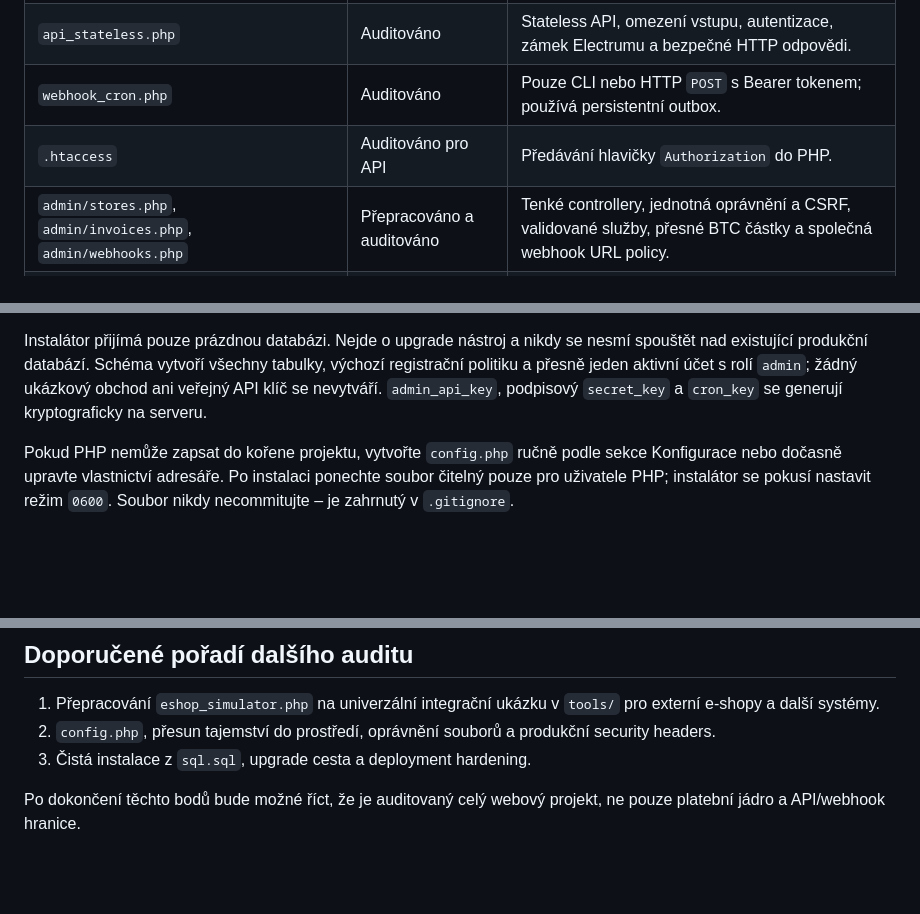
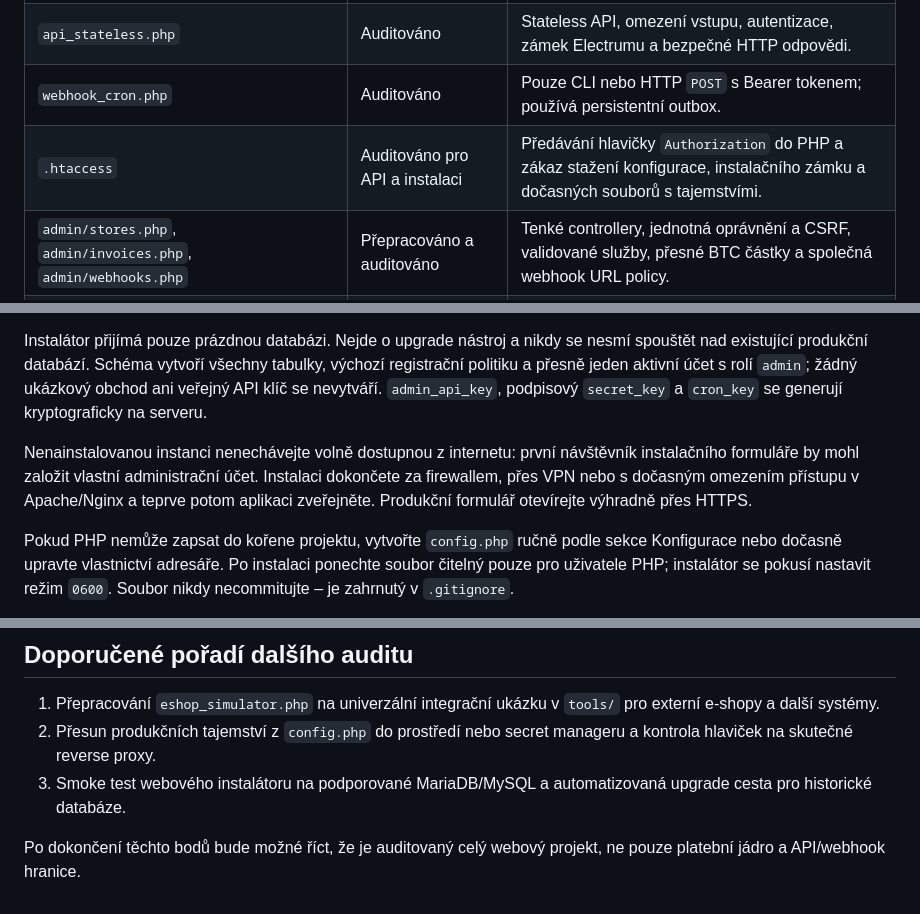
Before and after one commit to agp-l/BTCPayServerLite, a Markdown page: README.md, 3 parts joined by grey strips. Rendered like a GitHub page; blank space fills up the shorter version.

Commit message:
docs(installer): clarify deployment safety

```diff
--- a/README.md
+++ b/README.md
@@ -59,7 +59,7 @@ Mazání je záměrně omezené. Webhook lze odstranit, ale obchod lze smazat po
 | `api.php` | Přepracováno | Kompatibilní podmnožina BTCPay Greenfield API pro pluginy: `token` i `Bearer` autentizace, server/API-key discovery, store/payment-method informace, faktury, webhooky, store scoping a bezpečné chyby. |
 | `api_stateless.php` | Auditováno | Stateless API, omezení vstupu, autentizace, zámek Electrumu a bezpečné HTTP odpovědi. |
 | `webhook_cron.php` | Auditováno | Pouze CLI nebo HTTP `POST` s Bearer tokenem; používá persistentní outbox. |
-| `.htaccess` | Auditováno pro API | Předávání hlavičky `Authorization` do PHP. |
+| `.htaccess` | Auditováno pro API a instalaci | Předávání hlavičky `Authorization` do PHP a zákaz stažení konfigurace, instalačního zámku a dočasných souborů s tajemstvími. |
 | `admin/stores.php`, `admin/invoices.php`, `admin/webhooks.php` | Přepracováno a auditováno | Tenké controllery, jednotná oprávnění a CSRF, validované služby, přesné BTC částky a společná webhook URL policy. |
 | `checkout/pay.php`, `checkout/views/`, `assets/checkout.*` | Přepracováno a auditováno | Tenký veřejný controller pro databázové faktury, bezpečný JSON status endpoint, přesné částky, lokálně generovaný BIP21 QR kód, zelený responzivní design a žádné předávání platebních dat externí službě. |
 | `index.php` | Přepracováno a auditováno | Tenký front controller, deklarativní router, role, bezpečný výběr handleru, kanonické redirecty a jednotné HTTP chyby. |
@@ -440,6 +440,8 @@ composer dump-autoload --optimize
 
 Instalátor přijímá pouze prázdnou databázi. Nejde o upgrade nástroj a nikdy se nesmí spouštět nad existující produkční databází. Schéma vytvoří všechny tabulky, výchozí registrační politiku a přesně jeden aktivní účet s rolí `admin`; žádný ukázkový obchod ani veřejný API klíč se nevytváří. `admin_api_key`, podpisový `secret_key` a `cron_key` se generují kryptograficky na serveru.
 
+Nenainstalovanou instanci nenechávejte volně dostupnou z internetu: první návštěvník instalačního formuláře by mohl založit vlastní administrační účet. Instalaci dokončete za firewallem, přes VPN nebo s dočasným omezením přístupu v Apache/Nginx a teprve potom aplikaci zveřejněte. Produkční formulář otevírejte výhradně přes HTTPS.
+
 Pokud PHP nemůže zapsat do kořene projektu, vytvořte `config.php` ručně podle sekce Konfigurace nebo dočasně upravte vlastnictví adresáře. Po instalaci ponechte soubor čitelný pouze pro uživatele PHP; instalátor se pokusí nastavit režim `0600`. Soubor nikdy necommitujte – je zahrnutý v `.gitignore`.
 
 Apache ochranu tajných instalačních souborů obsahuje v `.htaccess`. U Nginx přidejte ekvivalentní zákaz a teprve potom obecné PHP pravidlo:
@@ -533,7 +535,7 @@ Vedle testů je před nasazením nutný smoke test proti skutečné testovací d
 ## Doporučené pořadí dalšího auditu
 
 1. Přepracování `eshop_simulator.php` na univerzální integrační ukázku v `tools/` pro externí e-shopy a další systémy.
-2. `config.php`, přesun tajemství do prostředí, oprávnění souborů a produkční security headers.
-3. Čistá instalace z `sql.sql`, upgrade cesta a deployment hardening.
+2. Přesun produkčních tajemství z `config.php` do prostředí nebo secret manageru a kontrola hlaviček na skutečné reverse proxy.
+3. Smoke test webového instalátoru na podporované MariaDB/MySQL a automatizovaná upgrade cesta pro historické databáze.
 
 Po dokončení těchto bodů bude možné říct, že je auditovaný celý webový projekt, ne pouze platební jádro a API/webhook hranice.
```
